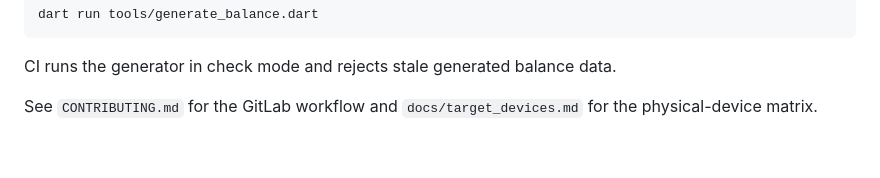
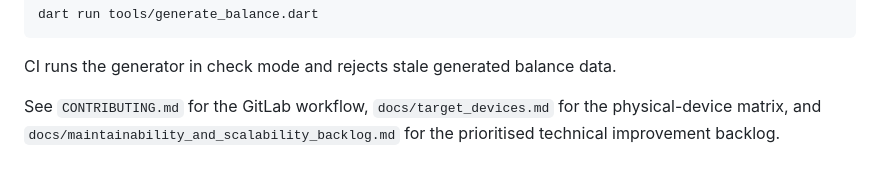
Before and after one commit to Vanni-broUser/stepbound-github, a Markdown page: README.md, the part around the change. GitHub-like rendering.

Commit message:
docs: link technical improvement backlog

```diff
--- a/README.md
+++ b/README.md
@@ -109,4 +109,7 @@ dart run tools/generate_balance.dart
 
 CI runs the generator in check mode and rejects stale generated balance data.
 
-See `CONTRIBUTING.md` for the GitLab workflow and `docs/target_devices.md` for the physical-device matrix.
+See `CONTRIBUTING.md` for the GitLab workflow,
+`docs/target_devices.md` for the physical-device matrix, and
+`docs/maintainability_and_scalability_backlog.md` for the prioritised technical
+improvement backlog.
```
